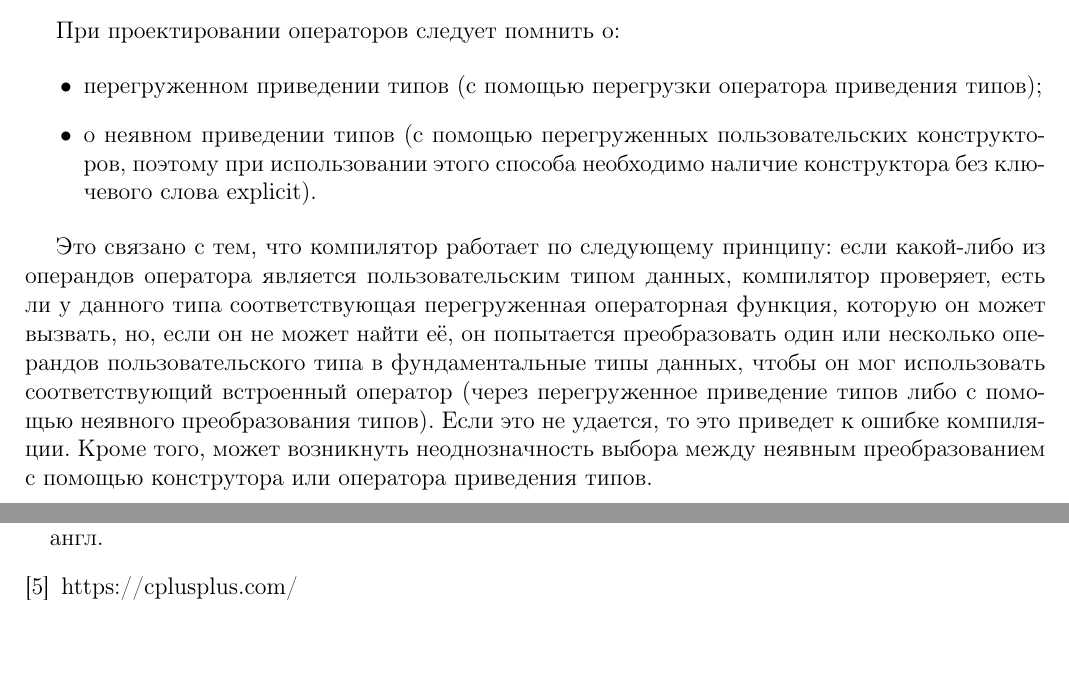
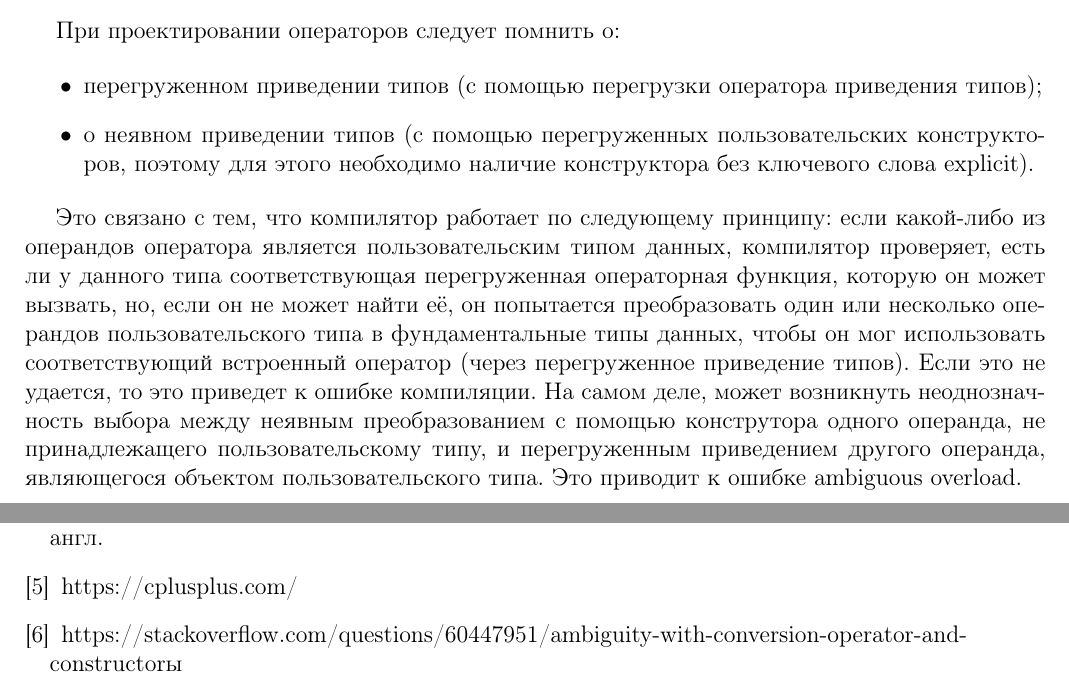
Before and after one commit to KashpurovichYuri/C, a LaTeX problem sheet (homework06/CQ/CQ_06.tex): two parts of pages 3 and 11 of 11, joined at a grey line, cut so that both start at the same text. Compiled offline with pdfLaTeX.

Commit message:
Add files via upload

```diff
--- a/homework06/CQ/CQ_06.tex
+++ b/homework06/CQ/CQ_06.tex
@@ -15,14 +15,6 @@
 \usepackage{multirow}
 
 \usepackage{float}
-
-%Графики
-\usepackage{pgfplots}
-\pgfplotsset{compat=1.9}
-
-% Математика
-\usepackage{amsmath,amsfonts,amssymb,amsthm,mathtools}
-
 
 \usepackage{wasysym}
 
@@ -118,11 +110,11 @@
 
 	\item перегруженном приведении типов (с помощью перегрузки оператора приведения типов);
 
-	\item о неявном приведении типов (с помощью перегруженных пользовательских конструкторов, поэтому при использовании этого способа необходимо наличие конструктора без ключевого слова explicit).
+	\item о неявном приведении типов (с помощью перегруженных пользовательских конструкторов, поэтому для этого необходимо наличие конструктора без ключевого слова explicit).
 
 	\end{itemize}
 
-	Это связано с тем, что компилятор работает по следующему принципу: если какой-либо из операндов оператора является пользовательским типом данных, компилятор проверяет, есть ли у данного типа соответствующая перегруженная операторная функция, которую он может вызвать, но, если он не может найти её, он попытается преобразовать один или несколько операндов пользовательского типа в фундаментальные типы данных, чтобы он мог использовать соответствующий встроенный оператор (через перегруженное приведение типов либо с помощью неявного преобразования типов). Если это не удается, то это приведет к ошибке компиляции. Кроме того, может возникнуть неоднозначность выбора между неявным преобразованием с помощью конструтора или оператора приведения типов.
+	Это связано с тем, что компилятор работает по следующему принципу: если какой-либо из операндов оператора является пользовательским типом данных, компилятор проверяет, есть ли у данного типа соответствующая перегруженная операторная функция, которую он может вызвать, но, если он не может найти её, он попытается преобразовать один или несколько операндов пользовательского типа в фундаментальные типы данных, чтобы он мог использовать соответствующий встроенный оператор (через перегруженное приведение типов). Если это не удается, то это приведет к ошибке компиляции. На самом деле, может возникнуть неоднозначность выбора между неявным преобразованием с помощью конструтора одного операнда, не принадлежащего пользовательскому типу, и перегруженным приведением другого операнда, являющегося объектом пользовательского типа. Это приводит к ошибке ambiguous overload.
 
 \newpage
 
@@ -235,6 +227,7 @@
     \bibitem{litlink3} https://habr.com/ru/post/441742/
 	\bibitem{litlink4} Мейерс, Скотт. Эффективный и современный С++: 42 рекомендации по исполыованию С++11 и С++14.: Пер. с англ. -- М. : ООО "ИЛ. Вильямс", 2016. -- 304 с.: ил. -- Пapал. тит. англ.
 	\bibitem{litlink5} https://cplusplus.com/
+	\bibitem{litlink6} https://stackoverflow.com/questions/60447951/ambiguity-with-conversion-operator-and-constructorы
 
 \end{thebibliography}
 
```
Also changed, not shown: homework06/CQ/CQ_06.pdf.
